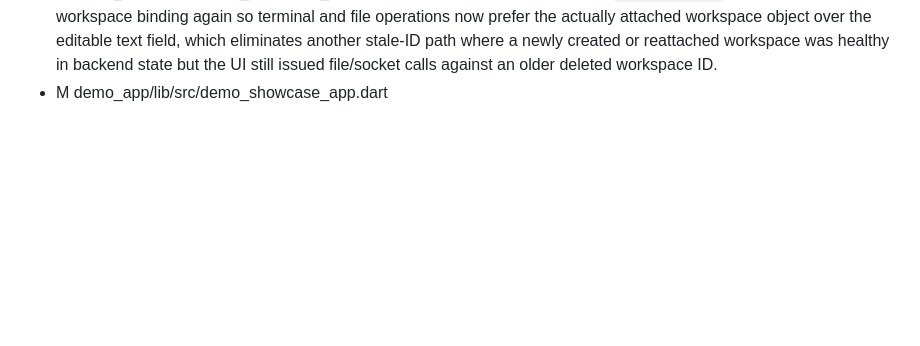
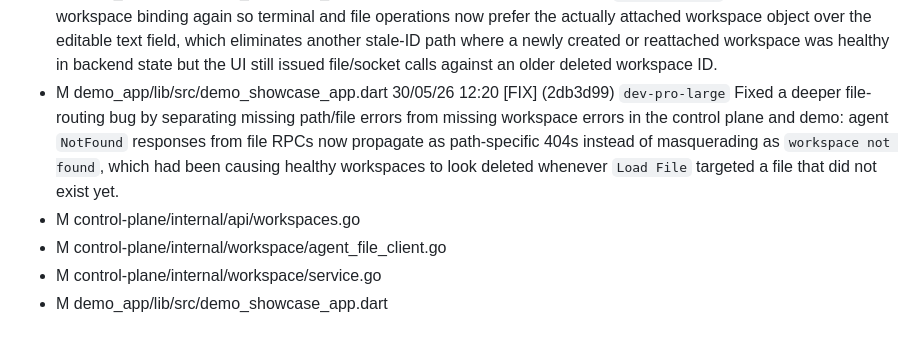
Before and after one commit to ObsidianXVI/CortadoBackend, a Markdown page: _dev/session_log.md, the part around the change. GitHub-like rendering; blank space fills up the shorter version.

Commit message:
chore(docs): record file path 404 fix

```diff
--- a/_dev/session_log.md
+++ b/_dev/session_log.md
@@ -1067,3 +1067,8 @@
 - M demo_app/lib/src/demo_showcase_app.dart
 30/05/26 12:11 [FIX] (7d28fa6) `dev-pro-large` Tightened the demo workspace binding again so terminal and file operations now prefer the actually attached workspace object over the editable text field, which eliminates another stale-ID path where a newly created or reattached workspace was healthy in backend state but the UI still issued file/socket calls against an older deleted workspace ID.
 - M demo_app/lib/src/demo_showcase_app.dart
+30/05/26 12:20 [FIX] (2db3d99) `dev-pro-large` Fixed a deeper file-routing bug by separating missing path/file errors from missing workspace errors in the control plane and demo: agent `NotFound` responses from file RPCs now propagate as path-specific 404s instead of masquerading as `workspace not found`, which had been causing healthy workspaces to look deleted whenever `Load File` targeted a file that did not exist yet.
+- M control-plane/internal/api/workspaces.go
+- M control-plane/internal/workspace/agent_file_client.go
+- M control-plane/internal/workspace/service.go
+- M demo_app/lib/src/demo_showcase_app.dart
```
Also changed, not shown: CURRENT_TASK.md (+1 -0 lines), _dev/test_status.md (+6 -0 lines).
